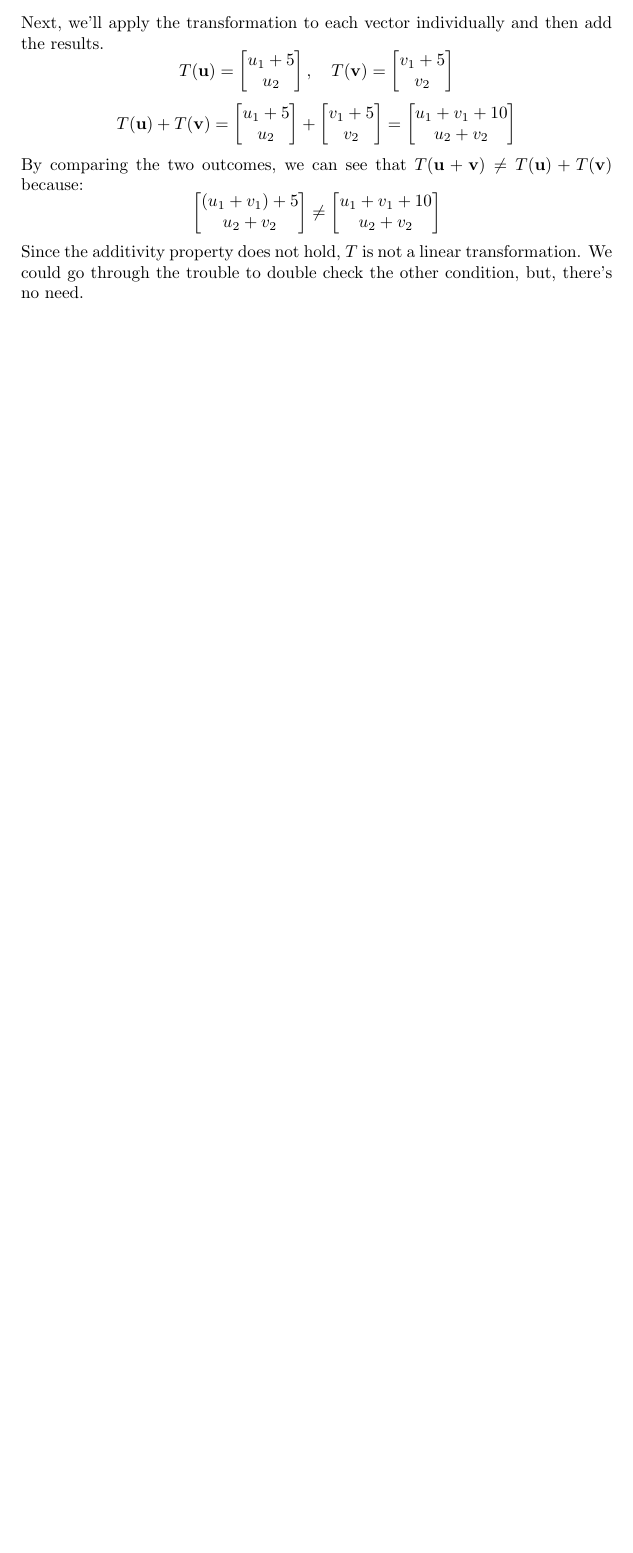
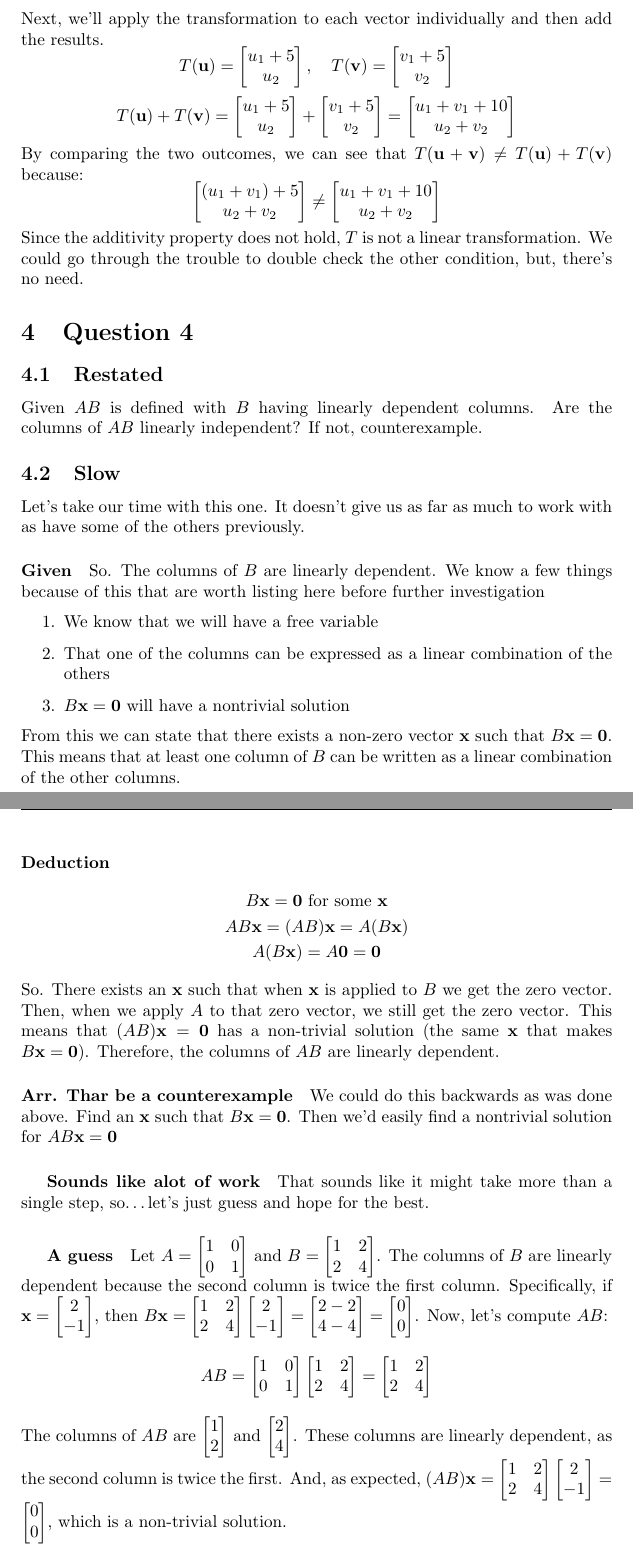
Before and after one commit to MeVsTheVoices/MATH620, a LaTeX problem sheet (Homeworks/Unit 3/Homework 4/Homework.tex): part of page 4 of 4 before the commit and two parts of pages 4 and 5 of 5 after it, the two joined at a grey line, cut so that both start at the same text, the shorter picture padded with empty space. Compiled offline with pdfLaTeX.

Commit message:
Add Question 4 on linear dependence of matrix columns with detailed explanation and counterexample

```diff
--- a/Homeworks/Unit 3/Homework 4/Homework.tex
+++ b/Homeworks/Unit 3/Homework 4/Homework.tex
@@ -211,4 +211,51 @@
                 Since the additivity property does not hold, $T$ is not a linear transformation.
                 We could go through the trouble to double check the other condition, but,
                 there's no need.
+    \section{Question 4}
+        \subsection{Restated}
+            Given $AB$ is defined with $B$ having linearly
+            dependent columns. Are the columns of $AB$
+            linearly independent? If not, counterexample.
+        \subsection{Slow}
+            Let's take our time with this one. It doesn't give us as far as
+            much to work with as have some of the others previously.
+            \paragraph{Given}
+                So. The columns of $B$ are linearly dependent.
+                We know a few things because of this that are worth listing here before further investigation
+                \begin{enumerate}
+                    \item We know that we will have a free variable
+                    \item That one of the columns can be expressed as a linear combination of the others
+                    \item $B\mathbf{x} = \mathbf{0}$ will have a nontrivial solution
+                \end{enumerate}
+                    From this we can state that there exists a non-zero vector $\mathbf{x}$ such that $B\mathbf{x} = \mathbf{0}$.
+                    This means that at least one column of $B$ can be written as a linear combination of the other columns.
+            \paragraph{Deduction}
+                \begin{gather*}
+                    B\mathbf{x}=\mathbf{0}\text{ for some }\mathbf{x} \\
+                    AB\mathbf{x}=(AB)\mathbf{x}=A(B\mathbf{x}) \\
+                    A(B\mathbf{x})=A\mathbf{0}=\mathbf{0}
+                \end{gather*}
+                So. There exists an $\mathbf{x}$ such that when
+                $\mathbf{x}$ is applied to $B$ we get the zero vector. Then, when we apply $A$ to that zero vector, we still get the zero vector.
+                This means that $(AB)\mathbf{x} = \mathbf{0}$ has a non-trivial solution (the same $\mathbf{x}$ that makes $B\mathbf{x}=\mathbf{0}$).
+                Therefore, the columns of $AB$ are linearly dependent.
+
+            \paragraph{Arr. Thar be a counterexample}
+                We could do this backwards as was done above. Find an $\mathbf{x}$
+                such that $B\mathbf{x} = \mathbf{0}$. Then we'd easily find a nontrivial
+                solution for $AB\mathbf{x}=\mathbf{0}$
+                \subparagraph{Sounds like alot of work}
+                    That sounds like it might take more than a single step, so\dots
+                    let's just guess and hope for the best.
+                \subparagraph{A guess}
+                    Let $A = \begin{bmatrix} 1 & 0 \\ 0 & 1 \end{bmatrix}$ and $B = \begin{bmatrix} 1 & 2 \\ 2 & 4 \end{bmatrix}$.
+                    The columns of $B$ are linearly dependent because the second column is twice the first column.
+                    Specifically, if $\mathbf{x} = \begin{bmatrix} 2 \\ -1 \end{bmatrix}$, then $B\mathbf{x} = \begin{bmatrix} 1 & 2 \\ 2 & 4 \end{bmatrix} \begin{bmatrix} 2 \\ -1 \end{bmatrix} = \begin{bmatrix} 2-2 \\ 4-4 \end{bmatrix} = \begin{bmatrix} 0 \\ 0 \end{bmatrix}$.
+                    Now, let's compute $AB$:
+                    \[
+                        AB = \begin{bmatrix} 1 & 0 \\ 0 & 1 \end{bmatrix} \begin{bmatrix} 1 & 2 \\ 2 & 4 \end{bmatrix} = \begin{bmatrix} 1 & 2 \\ 2 & 4 \end{bmatrix}
+                    \]
+                    The columns of $AB$ are $\begin{bmatrix} 1 \\ 2 \end{bmatrix}$ and $\begin{bmatrix} 2 \\ 4 \end{bmatrix}$. These columns are linearly dependent, as the second column is twice the first.
+                    And, as expected, $(AB)\mathbf{x} = \begin{bmatrix} 1 & 2 \\ 2 & 4 \end{bmatrix} \begin{bmatrix} 2 \\ -1 \end{bmatrix} = \begin{bmatrix} 0 \\ 0 \end{bmatrix}$, which is a non-trivial solution.
+
 \end{document}
```
Also changed, not shown: Homeworks/Unit 3/Homework 4/Homework.pdf.
